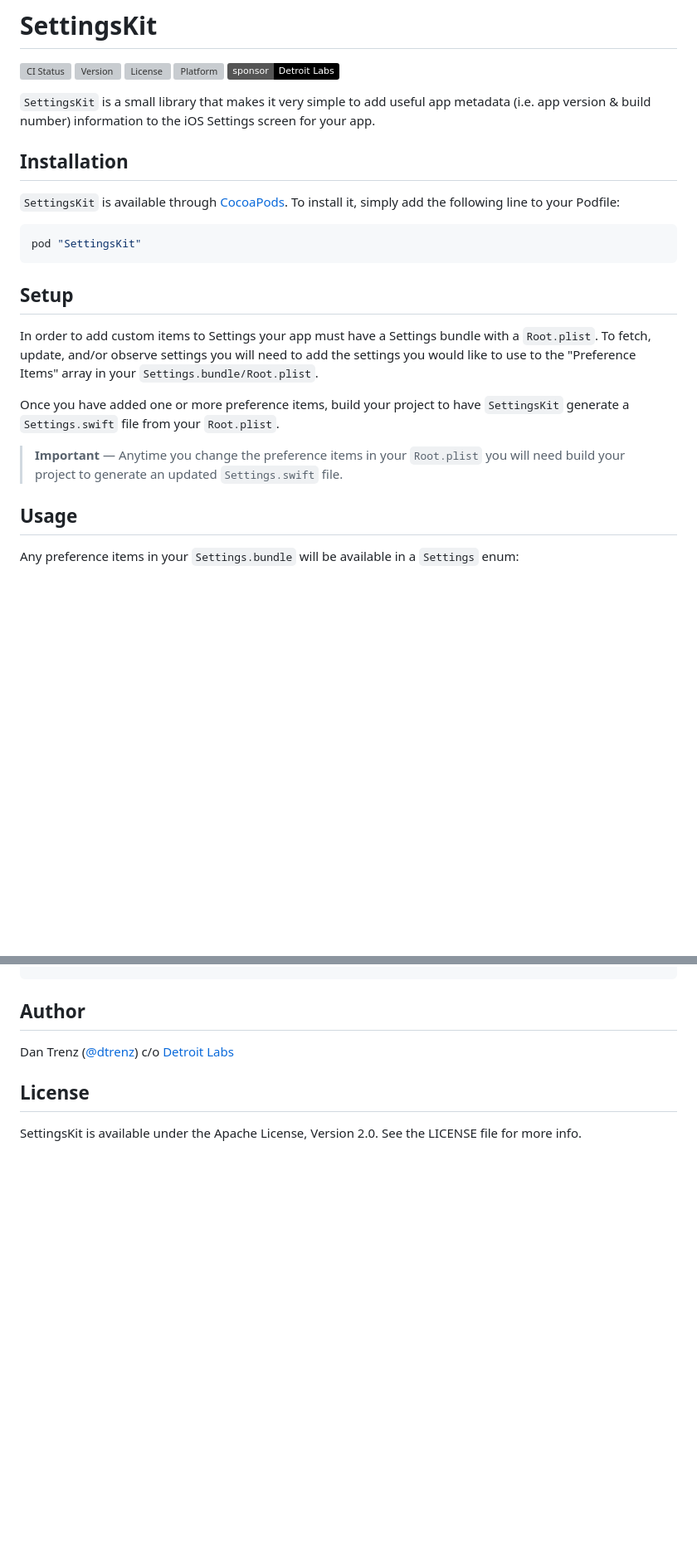
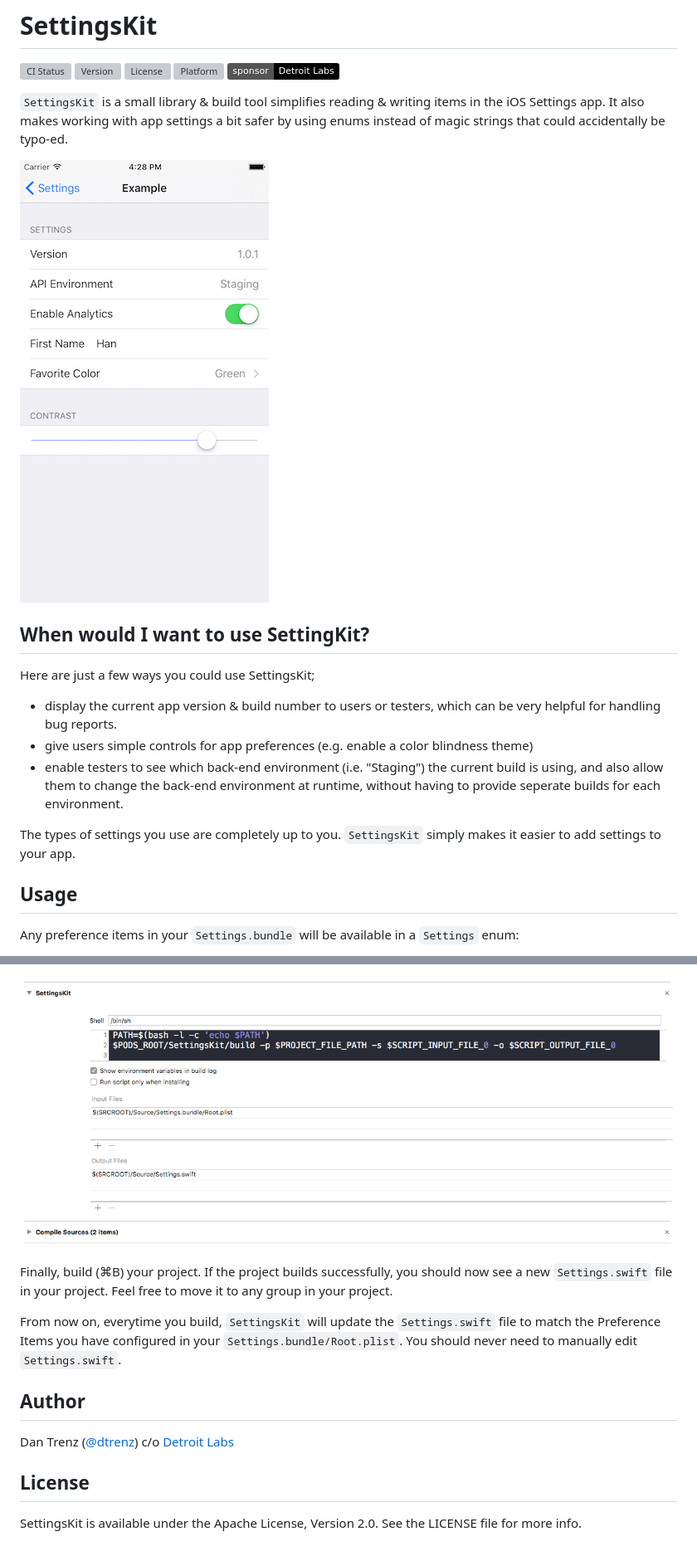
Before and after one commit to dtrenz/SettingsKit, a Markdown page: README.md, 2 parts joined by grey strips. Shown: that part at 83% size. Drawn GitHub-style; pictures changed too: Docs/Screenshots/settings.png (added), Docs/Screenshots/setup-run-script.png (added); badges without logos; blank space fills up the shorter version; grey boxes are pictures that could not be loaded.

Commit message:
Updated docs + cocoapods clean up.

````diff
--- a/README.md
+++ b/README.md
@@ -6,32 +6,25 @@
 [![Platform](https://img.shields.io/cocoapods/p/SettingsKit.svg?style=flat)](http://cocoapods.org/pods/SettingsKit)
 [![Sponsored by Detroit Labs](https://img.shields.io/badge/sponsor-Detroit%20Labs-000000.svg?style=flat)](http://www.detroitlabs.com)
 
-`SettingsKit` is a small library that makes it very simple to add useful app metadata
-(i.e. app version & build number) information to the iOS Settings screen for
-your app.
+`SettingsKit` is a small library & build tool simplifies reading & writing items
+in the iOS Settings app. It also makes working with app settings a bit safer by
+using enums instead of magic strings that could accidentally be typo-ed.
+
+![Settings Example](Docs/Screenshots/settings.png)
 
 
-## Installation
+## When would I want to use SettingKit?
 
-`SettingsKit` is available through [CocoaPods](http://cocoapods.org). To install
-it, simply add the following line to your Podfile:
+Here are just a few ways you could use SettingsKit;
+ - display the current app version & build number to users or testers, which can
+ be very helpful for handling bug reports.
+ - give users simple controls for app preferences (e.g. enable a color blindness theme)
+ - enable testers to see which back-end environment (i.e. "Staging") the current
+ build is using, and also allow them to change the back-end environment at runtime,
+ without having to provide seperate builds for each environment.
 
-```ruby
-pod "SettingsKit"
-```
-
-## Setup
-
-In order to add custom items to Settings your app must have a Settings bundle
-with a `Root.plist`. To fetch, update, and/or observe settings you will need to
-add the settings you would like to use to the "Preference Items" array in your
-`Settings.bundle/Root.plist`.
-
-Once you have added one or more preference items, build your project to have
-`SettingsKit` generate a `Settings.swift` file from your `Root.plist`.
-
-> **Important** — Anytime you change the preference items in your `Root.plist`
-you will need build your project to generate an updated `Settings.swift` file.
+The types of settings you use are completely up to you. `SettingsKit` simply
+makes it easier to add settings to your app.
 
 
 ## Usage
@@ -62,3 +120,14 @@ Settings.subscribe(.FavoriteColor) { (newValue) -> Void in
+![Run script phase example](Docs/Screenshots/setup-run-script.png)
+
+Finally, build (⌘B) your project. If the project builds successfully, you should
+now see a new `Settings.swift` file in your project. Feel free to move it to any
+group in your project.
+
+From now on, everytime you build, `SettingsKit` will update the `Settings.swift`
+file to match the Preference Items you have configured in your
+`Settings.bundle/Root.plist`. You should never need to manually edit `Settings.swift`.
+
+
 ## Author
 
 Dan Trenz ([@dtrenz](http://www.twitter.com/dtrenz)) c/o [Detroit Labs](http://www.detroitlabs.com)
````
Also changed, not shown: other parts of README.md (+65 -0 lines), Docs/Screenshots/setup-input-file.png (added), Docs/Screenshots/setup-output-file.png (added), Docs/Screenshots/setup-root-plist.png (added), 6 other files.
